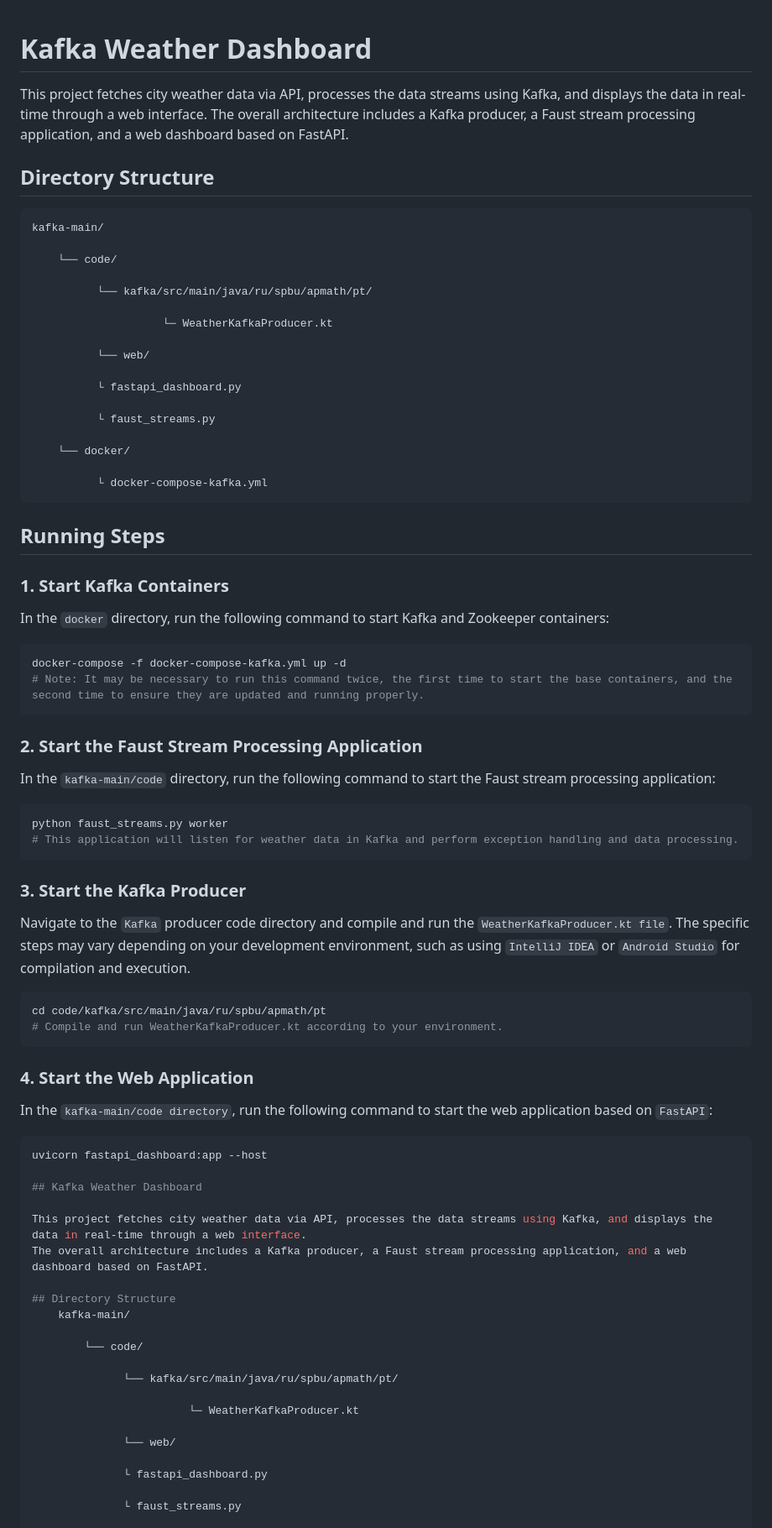
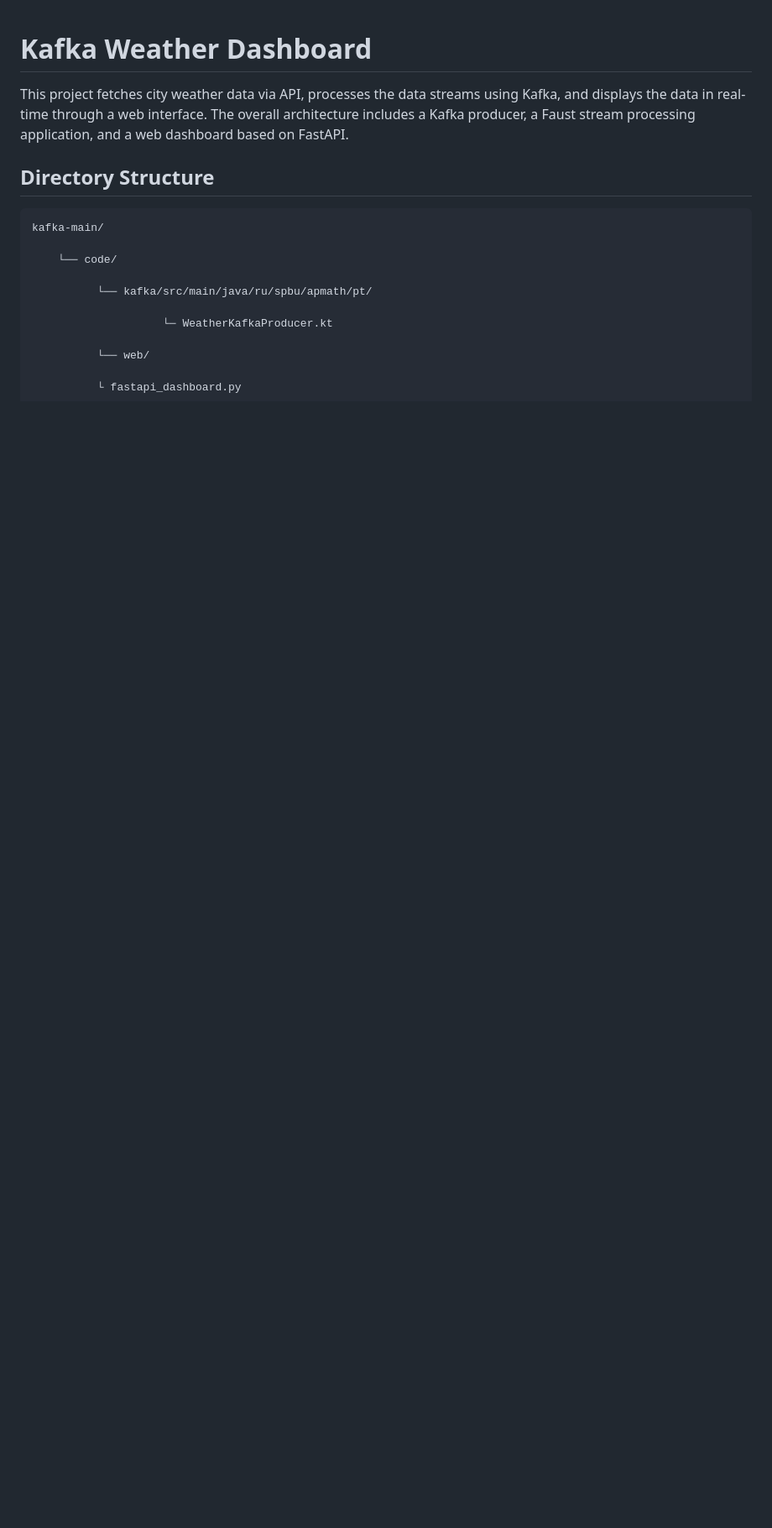
Before and after one commit to yangjiuyue18/kafka, a Markdown page: README.md, the part around the change. Shown: that part at 84% size. Rendered like a GitHub page; blank space fills up the shorter version.

````diff
--- a/README.md
+++ b/README.md
@@ -1,57 +1,4 @@
 # Kafka Weather Dashboard
-
-This project fetches city weather data via API, processes the data streams using Kafka, and displays the data in real-time through a web interface.
-The overall architecture includes a Kafka producer, a Faust stream processing application, and a web dashboard based on FastAPI.
-
-## Directory Structure
-    kafka-main/
-
-        └── code/
-
-              └── kafka/src/main/java/ru/spbu/apmath/pt/
-
-                        └─ WeatherKafkaProducer.kt
-
-              └── web/
-
-              └ fastapi_dashboard.py
-
-              └ faust_streams.py
-
-        └── docker/
-
-              └ docker-compose-kafka.yml
-
-## Running Steps
-
-### 1. Start Kafka Containers
-In the `docker` directory, run the following command to start Kafka and Zookeeper containers:
-```sh
-docker-compose -f docker-compose-kafka.yml up -d
-# Note: It may be necessary to run this command twice, the first time to start the base containers, and the second time to ensure they are updated and running properly.
-```
-
-### 2. Start the Faust Stream Processing Application
-In the `kafka-main/code` directory, run the following command to start the Faust stream processing application:
-```sh
-python faust_streams.py worker
-# This application will listen for weather data in Kafka and perform exception handling and data processing.
-```
-
-### 3. Start the Kafka Producer
-Navigate to the `Kafka` producer code directory and compile and run the `WeatherKafkaProducer.kt file`.
-The specific steps may vary depending on your development environment, such as using `IntelliJ IDEA` or `Android Studio` for compilation and execution.
-```sh
-cd code/kafka/src/main/java/ru/spbu/apmath/pt
-# Compile and run WeatherKafkaProducer.kt according to your environment.
-```
-
-### 4. Start the Web Application
-In the `kafka-main/code directory`, run the following command to start the web application based on `FastAPI`:
-```sh
-uvicorn fastapi_dashboard:app --host
-
-## Kafka Weather Dashboard
 
 This project fetches city weather data via API, processes the data streams using Kafka, and displays the data in real-time through a web interface.
 The overall architecture includes a Kafka producer, a Faust stream processing application, and a web dashboard based on FastAPI.
````
